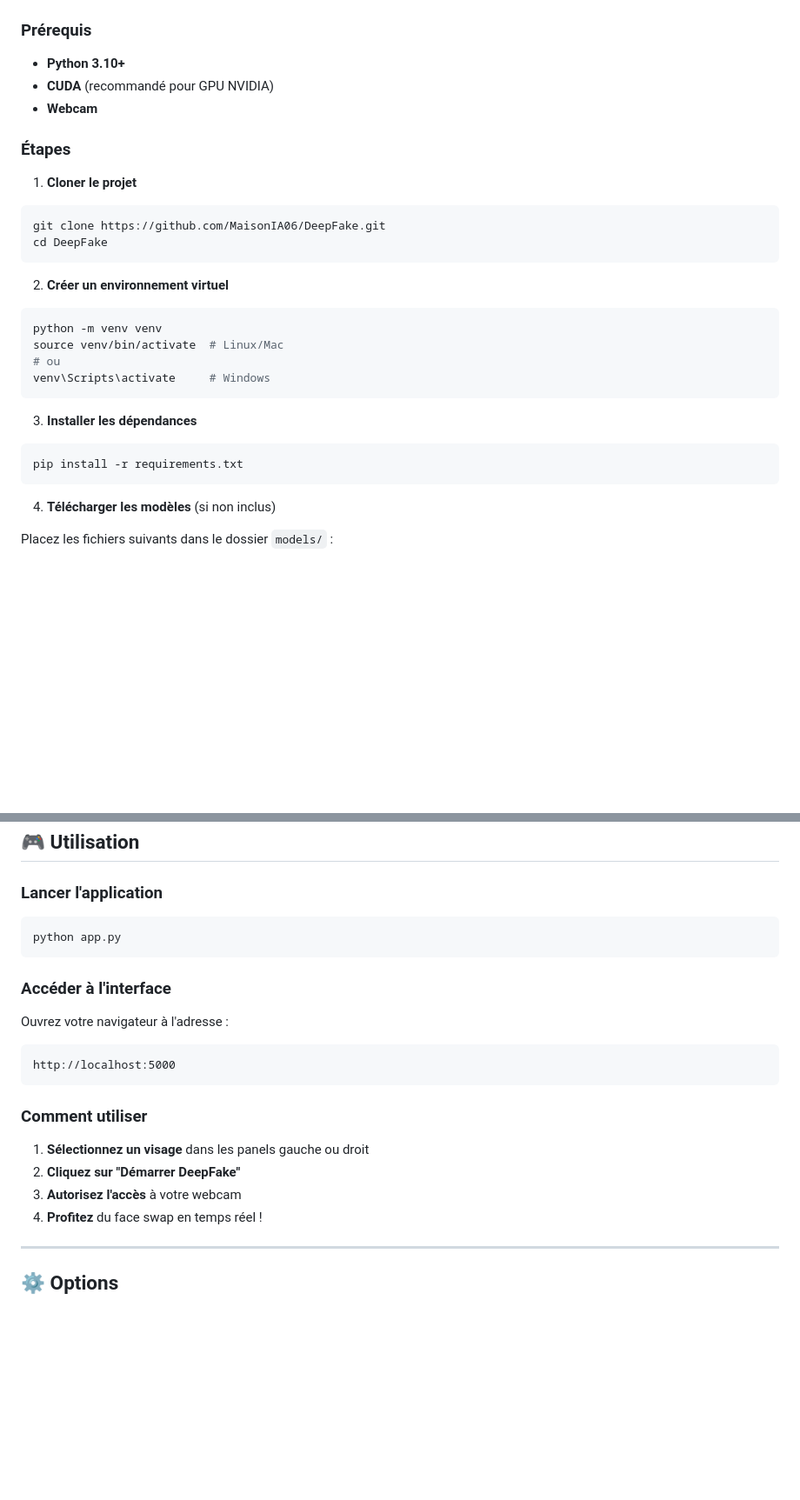
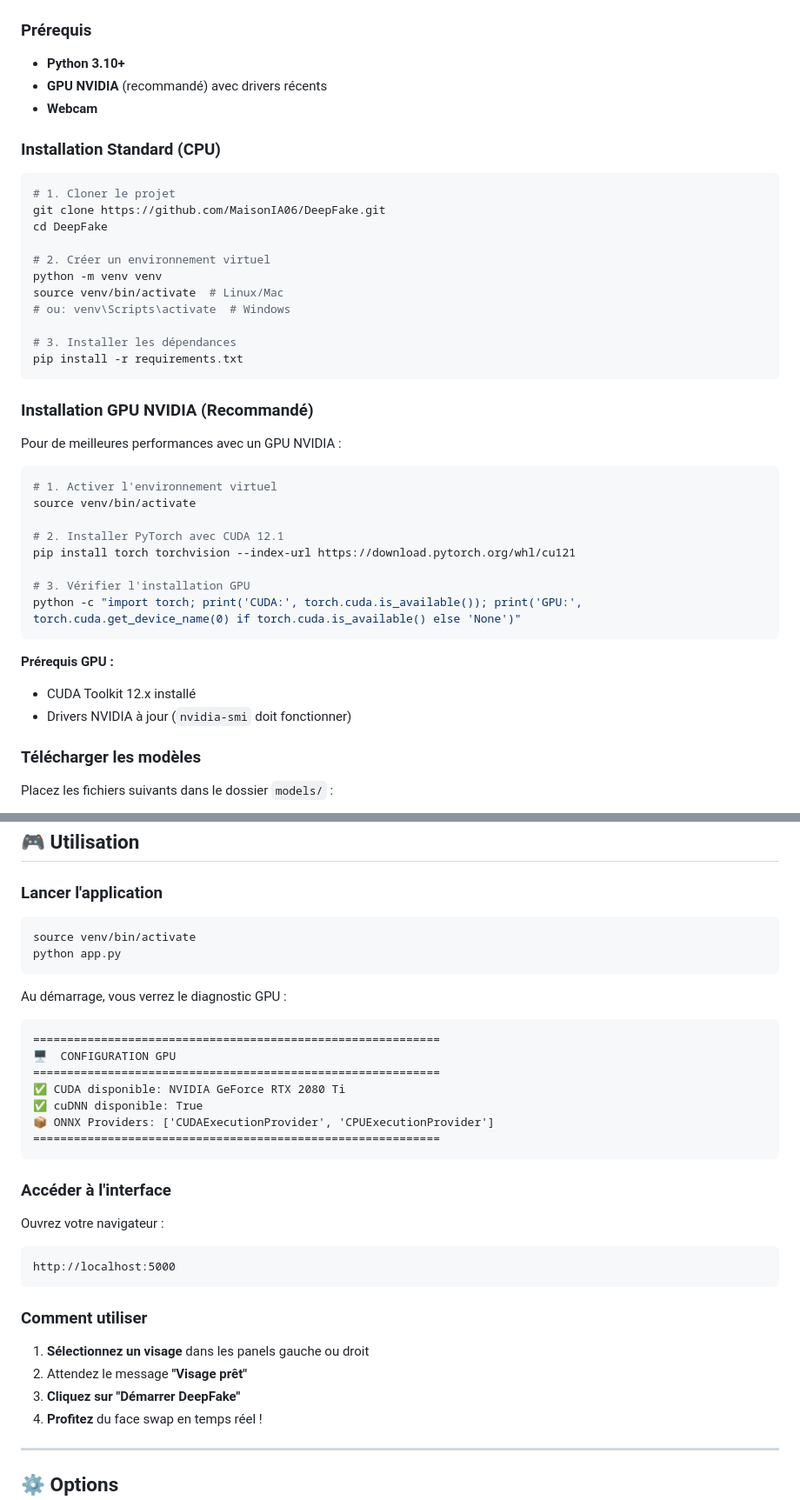
Before and after one commit to MaisonIA06/DeepFake, a Markdown page: README.md, 2 parts joined by grey strips. Shown at 87% size. Rendered like a GitHub page; blank space fills up the shorter version.

````diff
--- a/README.md
+++ b/README.md
@@ -76,30 +78,44 @@ DeepFake-MIA/
 ### Prérequis
 
 - **Python 3.10+**
-- **CUDA** (recommandé pour GPU NVIDIA)
+- **GPU NVIDIA** (recommandé) avec drivers récents
 - **Webcam**
 
-### Étapes
+### Installation Standard (CPU)
 
-1. **Cloner le projet**
 ```bash
+# 1. Cloner le projet
 git clone https://github.com/MaisonIA06/DeepFake.git
 cd DeepFake
-```
 
-2. **Créer un environnement virtuel**
-```bash
+# 2. Créer un environnement virtuel
 python -m venv venv
 source venv/bin/activate  # Linux/Mac
-# ou
-venv\Scripts\activate     # Windows
-```
+# ou: venv\Scripts\activate  # Windows
 
-3. **Installer les dépendances**
-```bash
+# 3. Installer les dépendances
 pip install -r requirements.txt
 ```
 
-4. **Télécharger les modèles** (si non inclus)
+### Installation GPU NVIDIA (Recommandé)
+
+Pour de meilleures performances avec un GPU NVIDIA :
+
+```bash
+# 1. Activer l'environnement virtuel
+source venv/bin/activate
+
+# 2. Installer PyTorch avec CUDA 12.1
+pip install torch torchvision --index-url https://download.pytorch.org/whl/cu121
+
+# 3. Vérifier l'installation GPU
+python -c "import torch; print('CUDA:', torch.cuda.is_available()); print('GPU:', torch.cuda.get_device_name(0) if torch.cuda.is_available() else 'None')"
+```
+
+**Prérequis GPU :**
+- CUDA Toolkit 12.x installé
+- Drivers NVIDIA à jour (`nvidia-smi` doit fonctionner)
+
+### Télécharger les modèles
 
 Placez les fichiers suivants dans le dossier `models/` :
@@ -113,12 +132,24 @@ Placez les fichiers suivants dans le dossier `models/` :
 ### Lancer l'application
 
 ```bash
+source venv/bin/activate
 python app.py
+```
+
+Au démarrage, vous verrez le diagnostic GPU :
+```
+============================================================
+🖥️  CONFIGURATION GPU
+============================================================
+✅ CUDA disponible: NVIDIA GeForce RTX 2080 Ti
+✅ cuDNN disponible: True
+📦 ONNX Providers: ['CUDAExecutionProvider', 'CPUExecutionProvider']
+============================================================
 ```
 
 ### Accéder à l'interface
 
-Ouvrez votre navigateur à l'adresse :
+Ouvrez votre navigateur :
 ```
 http://localhost:5000
 ```
@@ -126,8 +157,8 @@ http://localhost:5000
 ### Comment utiliser
 
 1. **Sélectionnez un visage** dans les panels gauche ou droit
-2. **Cliquez sur "Démarrer DeepFake"**
-3. **Autorisez l'accès** à votre webcam
+2. Attendez le message **"Visage prêt"**
+3. **Cliquez sur "Démarrer DeepFake"**
 4. **Profitez** du face swap en temps réel !
 
 ---
````
Also changed, not shown: other parts of README.md (+65 -12 lines).
